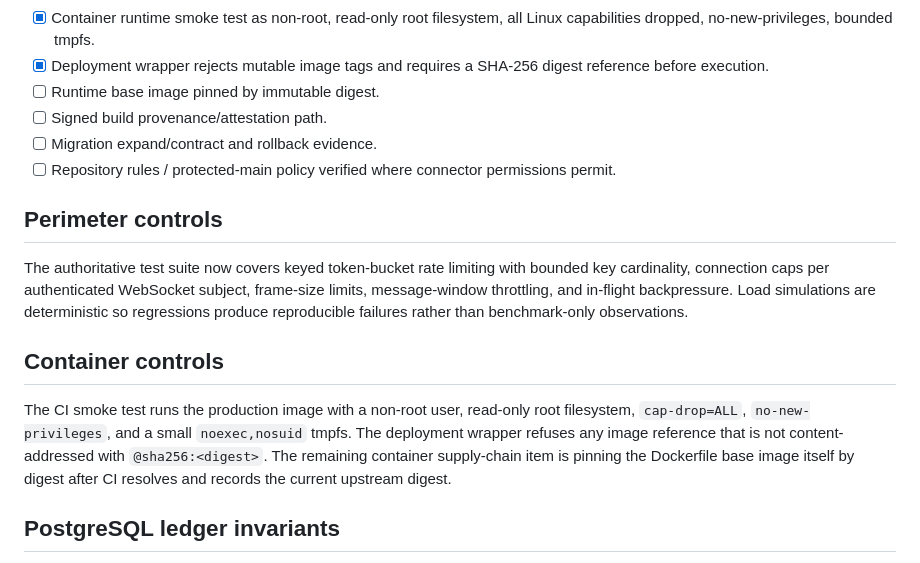
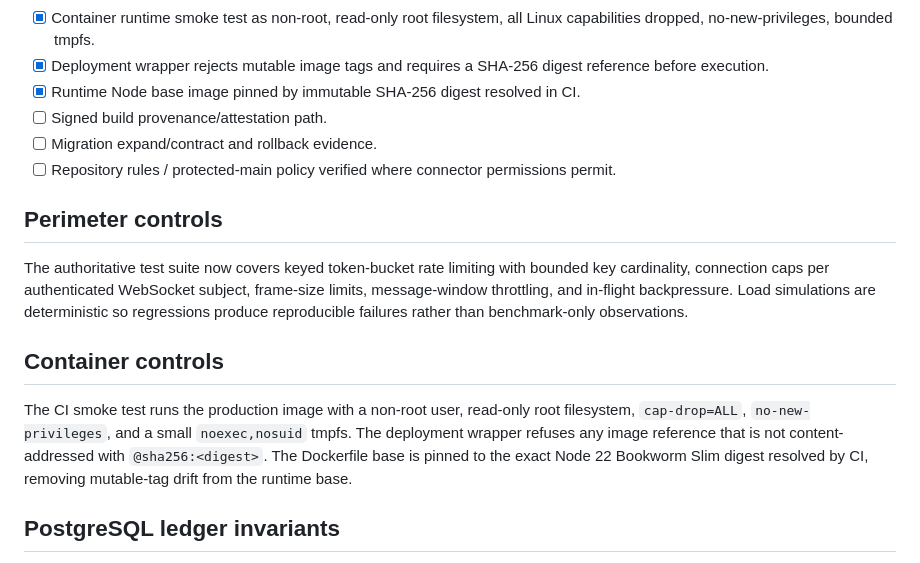
Before and after one commit to dokaniaanandmangal-dev/Card-club-platform, a Markdown page: docs/certification/V2_0_GATE.md, the part around the change. Rendered like a GitHub page.

Commit message:
docs(cert): record immutable runtime base evidence

```diff
--- a/docs/certification/V2_0_GATE.md
+++ b/docs/certification/V2_0_GATE.md
@@ -21,7 +21,7 @@ This gate converts the repository from an unverified placeholder into a reproduc
 - [x] WebSocket admission/backpressure/frame-size/rate abuse evidence, including deterministic 100,000-frame load simulation.
 - [x] Container runtime smoke test as non-root, read-only root filesystem, all Linux capabilities dropped, no-new-privileges, bounded tmpfs.
 - [x] Deployment wrapper rejects mutable image tags and requires a SHA-256 digest reference before execution.
-- [ ] Runtime base image pinned by immutable digest.
+- [x] Runtime Node base image pinned by immutable SHA-256 digest resolved in CI.
 - [ ] Signed build provenance/attestation path.
 - [ ] Migration expand/contract and rollback evidence.
 - [ ] Repository rules / protected-main policy verified where connector permissions permit.
@@ -32,7 +32,7 @@ The authoritative test suite now covers keyed token-bucket rate limiting with bo
 
 ## Container controls
 
-The CI smoke test runs the production image with a non-root user, read-only root filesystem, `cap-drop=ALL`, `no-new-privileges`, and a small `noexec,nosuid` tmpfs. The deployment wrapper refuses any image reference that is not content-addressed with `@sha256:<digest>`. The remaining container supply-chain item is pinning the Dockerfile base image itself by digest after CI resolves and records the current upstream digest.
+The CI smoke test runs the production image with a non-root user, read-only root filesystem, `cap-drop=ALL`, `no-new-privileges`, and a small `noexec,nosuid` tmpfs. The deployment wrapper refuses any image reference that is not content-addressed with `@sha256:<digest>`. The Dockerfile base is pinned to the exact Node 22 Bookworm Slim digest resolved by CI, removing mutable-tag drift from the runtime base.
 
 ## PostgreSQL ledger invariants
 
```
